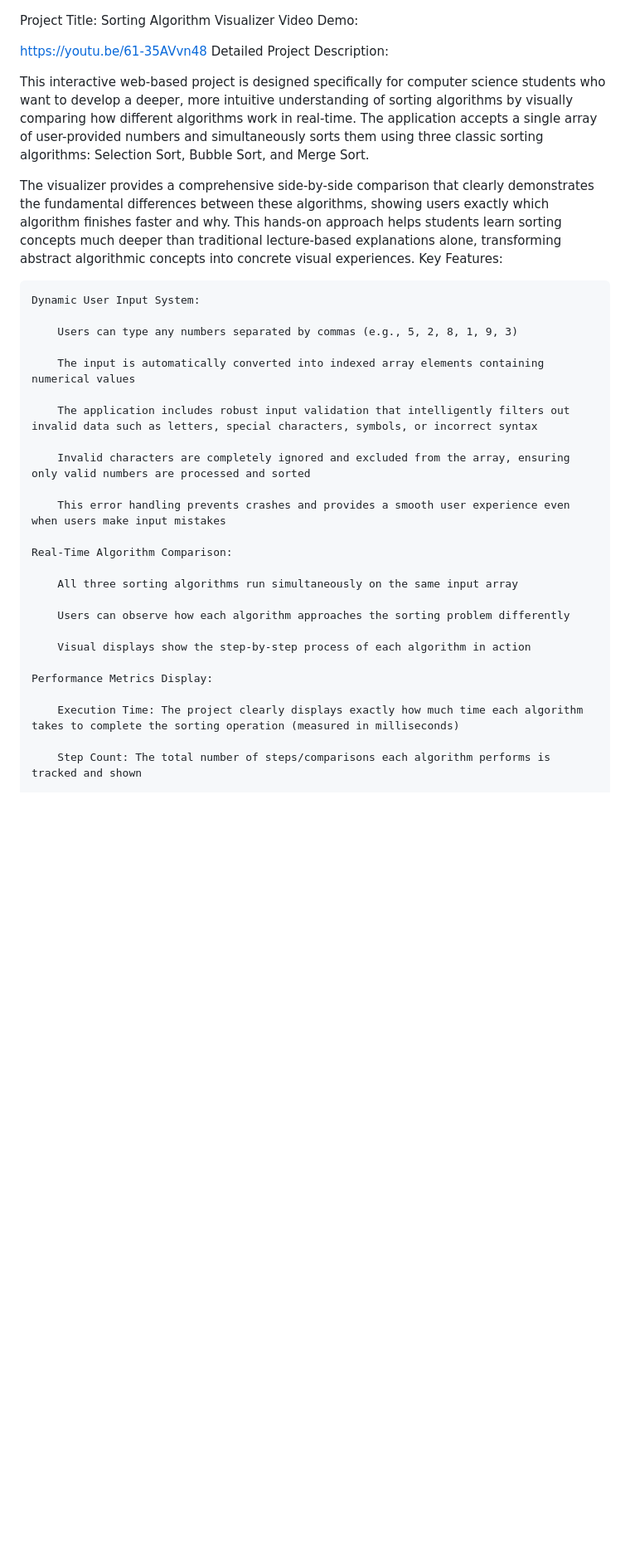
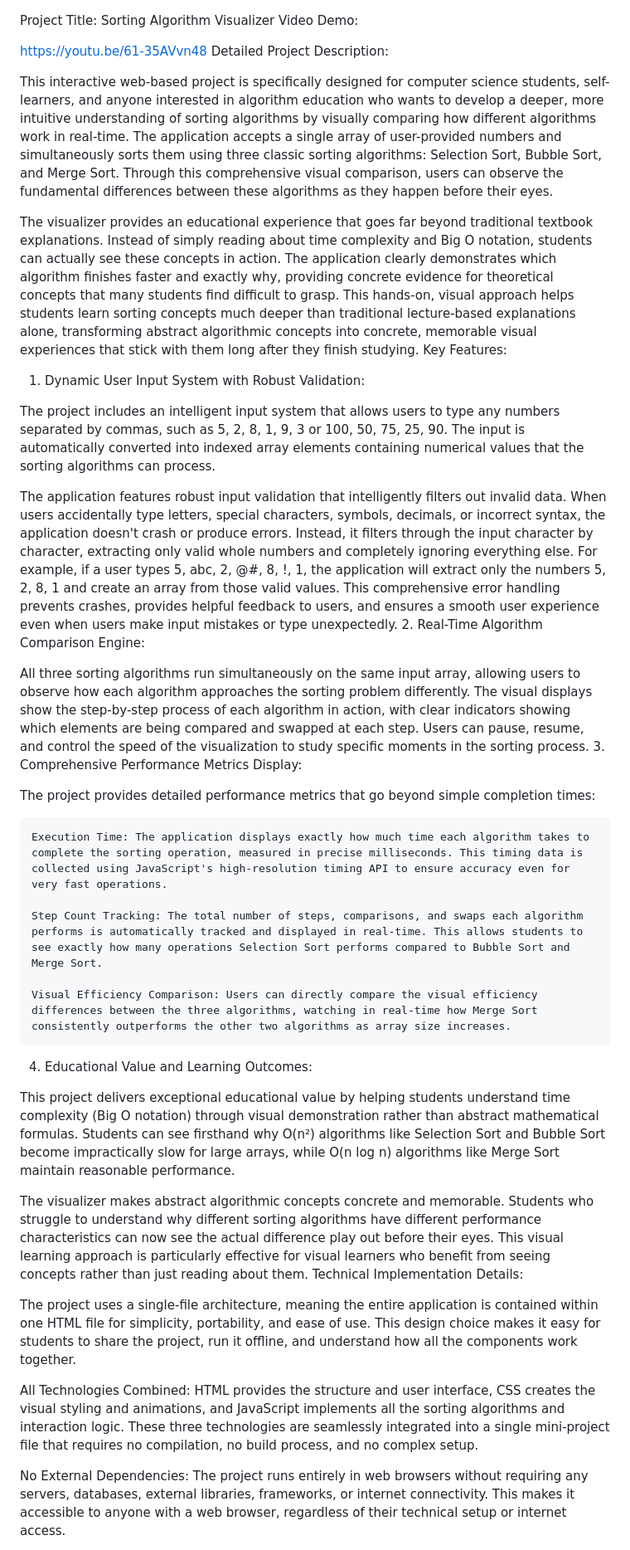
Before and after one commit to MahbobaNawrozi/CS50, a Markdown page: README.md, the part around one of its changes. Shown at 83% size. GitHub-like rendering; blank space fills up the shorter version.

```diff
--- a/README.md
+++ b/README.md
@@ -4,34 +4,38 @@ Video Demo:
 https://youtu.be/61-35AVvn48
 Detailed Project Description:
 
-This interactive web-based project is designed specifically for computer science students who want to develop a deeper, more intuitive understanding of sorting algorithms by visually comparing how different algorithms work in real-time. The application accepts a single array of user-provided numbers and simultaneously sorts them using three classic sorting algorithms: Selection Sort, Bubble Sort, and Merge Sort.
+This interactive web-based project is specifically designed for computer science students, self-learners, and anyone interested in algorithm education who wants to develop a deeper, more intuitive understanding of sorting algorithms by visually comparing how different algorithms work in real-time. The application accepts a single array of user-provided numbers and simultaneously sorts them using three classic sorting algorithms: Selection Sort, Bubble Sort, and Merge Sort. Through this comprehensive visual comparison, users can observe the fundamental differences between these algorithms as they happen before their eyes.
 
-The visualizer provides a comprehensive side-by-side comparison that clearly demonstrates the fundamental differences between these algorithms, showing users exactly which algorithm finishes faster and why. This hands-on approach helps students learn sorting concepts much deeper than traditional lecture-based explanations alone, transforming abstract algorithmic concepts into concrete visual experiences.
+The visualizer provides an educational experience that goes far beyond traditional textbook explanations. Instead of simply reading about time complexity and Big O notation, students can actually see these concepts in action. The application clearly demonstrates which algorithm finishes faster and exactly why, providing concrete evidence for theoretical concepts that many students find difficult to grasp. This hands-on, visual approach helps students learn sorting concepts much deeper than traditional lecture-based explanations alone, transforming abstract algorithmic concepts into concrete, memorable visual experiences that stick with them long after they finish studying.
 Key Features:
+1. Dynamic User Input System with Robust Validation:
 
-    Dynamic User Input System:
+The project includes an intelligent input system that allows users to type any numbers separated by commas, such as 5, 2, 8, 1, 9, 3 or 100, 50, 75, 25, 90. The input is automatically converted into indexed array elements containing numerical values that the sorting algorithms can process.
 
-        Users can type any numbers separated by commas (e.g., 5, 2, 8, 1, 9, 3)
+The application features robust input validation that intelligently filters out invalid data. When users accidentally type letters, special characters, symbols, decimals, or incorrect syntax, the application doesn't crash or produce errors. Instead, it filters through the input character by character, extracting only valid whole numbers and completely ignoring everything else. For example, if a user types 5, abc, 2, @#, 8, !, 1, the application will extract only the numbers 5, 2, 8, 1 and create an array from those valid values. This comprehensive error handling prevents crashes, provides helpful feedback to users, and ensures a smooth user experience even when users make input mistakes or type unexpectedly.
+2. Real-Time Algorithm Comparison Engine:
 
-        The input is automatically converted into indexed array elements containing numerical values
+All three sorting algorithms run simultaneously on the same input array, allowing users to observe how each algorithm approaches the sorting problem differently. The visual displays show the step-by-step process of each algorithm in action, with clear indicators showing which elements are being compared and swapped at each step. Users can pause, resume, and control the speed of the visualization to study specific moments in the sorting process.
+3. Comprehensive Performance Metrics Display:
 
-        The application includes robust input validation that intelligently filters out invalid data such as letters, special characters, symbols, or incorrect syntax
+The project provides detailed performance metrics that go beyond simple completion times:
 
-        Invalid characters are completely ignored and excluded from the array, ensuring only valid numbers are processed and sorted
+    Execution Time: The application displays exactly how much time each algorithm takes to complete the sorting operation, measured in precise milliseconds. This timing data is collected using JavaScript's high-resolution timing API to ensure accuracy even for very fast operations.
 
-        This error handling prevents crashes and provides a smooth user experience even when users make input mistakes
+    Step Count Tracking: The total number of steps, comparisons, and swaps each algorithm performs is automatically tracked and displayed in real-time. This allows students to see exactly how many operations Selection Sort performs compared to Bubble Sort and Merge Sort.
 
-    Real-Time Algorithm Comparison:
+    Visual Efficiency Comparison: Users can directly compare the visual efficiency differences between the three algorithms, watching in real-time how Merge Sort consistently outperforms the other two algorithms as array size increases.
 
-        All three sorting algorithms run simultaneously on the same input array
+4. Educational Value and Learning Outcomes:
 
-        Users can observe how each algorithm approaches the sorting problem differently
+This project delivers exceptional educational value by helping students understand time complexity (Big O notation) through visual demonstration rather than abstract mathematical formulas. Students can see firsthand why O(n²) algorithms like Selection Sort and Bubble Sort become impractically slow for large arrays, while O(n log n) algorithms like Merge Sort maintain reasonable performance.
 
-        Visual displays show the step-by-step process of each algorithm in action
+The visualizer makes abstract algorithmic concepts concrete and memorable. Students who struggle to understand why different sorting algorithms have different performance characteristics can now see the actual difference play out before their eyes. This visual learning approach is particularly effective for visual learners who benefit from seeing concepts rather than just reading about them.
+Technical Implementation Details:
 
-    Performance Metrics Display:
+The project uses a single-file architecture, meaning the entire application is contained within one HTML file for simplicity, portability, and ease of use. This design choice makes it easy for students to share the project, run it offline, and understand how all the components work together.
 
-        Execution Time: The project clearly displays exactly how much time each algorithm takes to complete the sorting operation (measured in milliseconds)
+All Technologies Combined: HTML provides the structure and user interface, CSS creates the visual styling and animations, and JavaScript implements all the sorting algorithms and interaction logic. These three technologies are seamlessly integrated into a single mini-project file that requires no compilation, no build process, and no complex setup.
 
-        Step Count: The total number of steps/comparisons each algorithm performs is tracked and shown
+No External Dependencies: The project runs entirely in web browsers without requiring any servers, databases, external libraries, frameworks, or internet connectivity. This makes it accessible to anyone with a web browser, regardless of their technical setup or internet access.
 
```
Also changed, not shown: other parts of README.md (+13 -43 lines).
